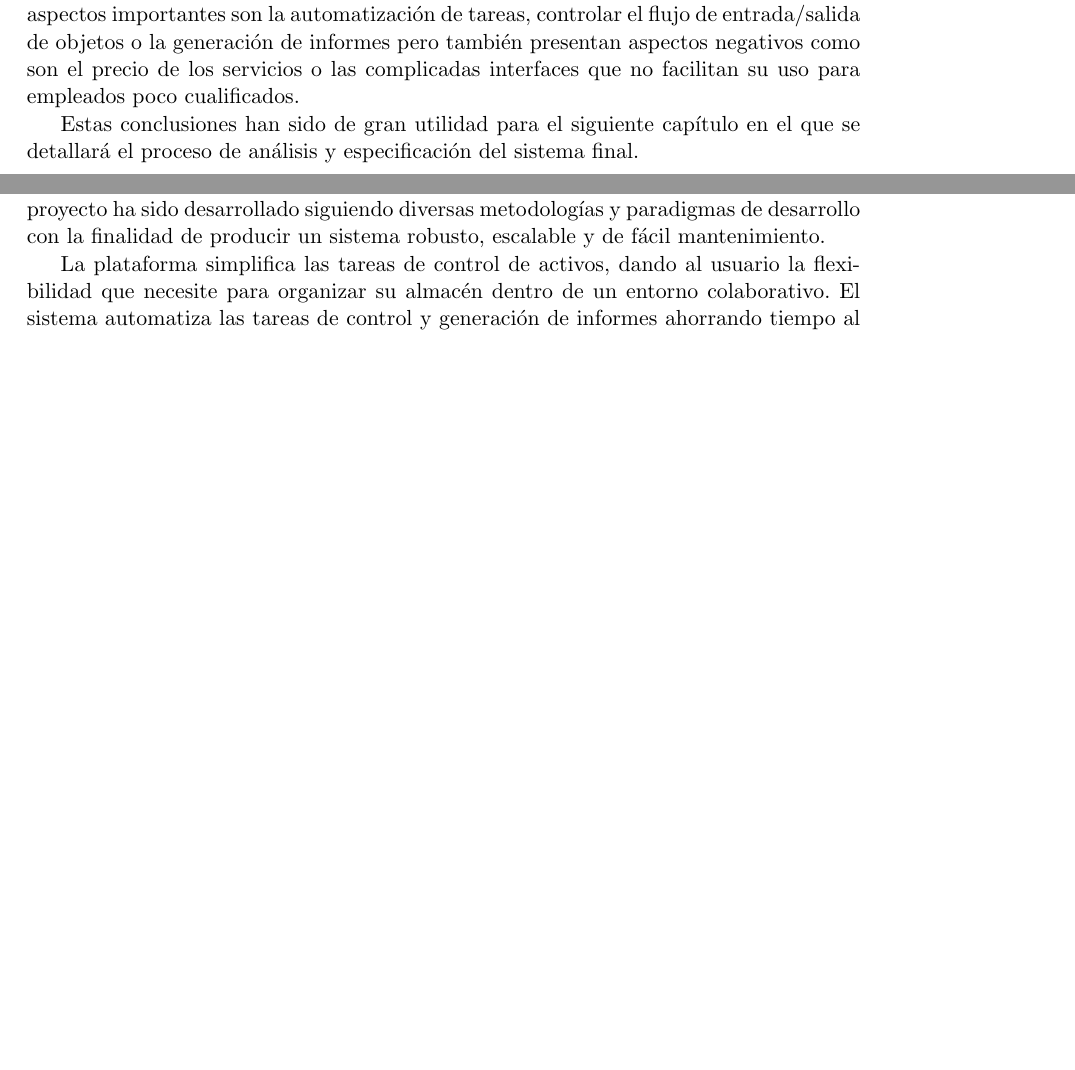
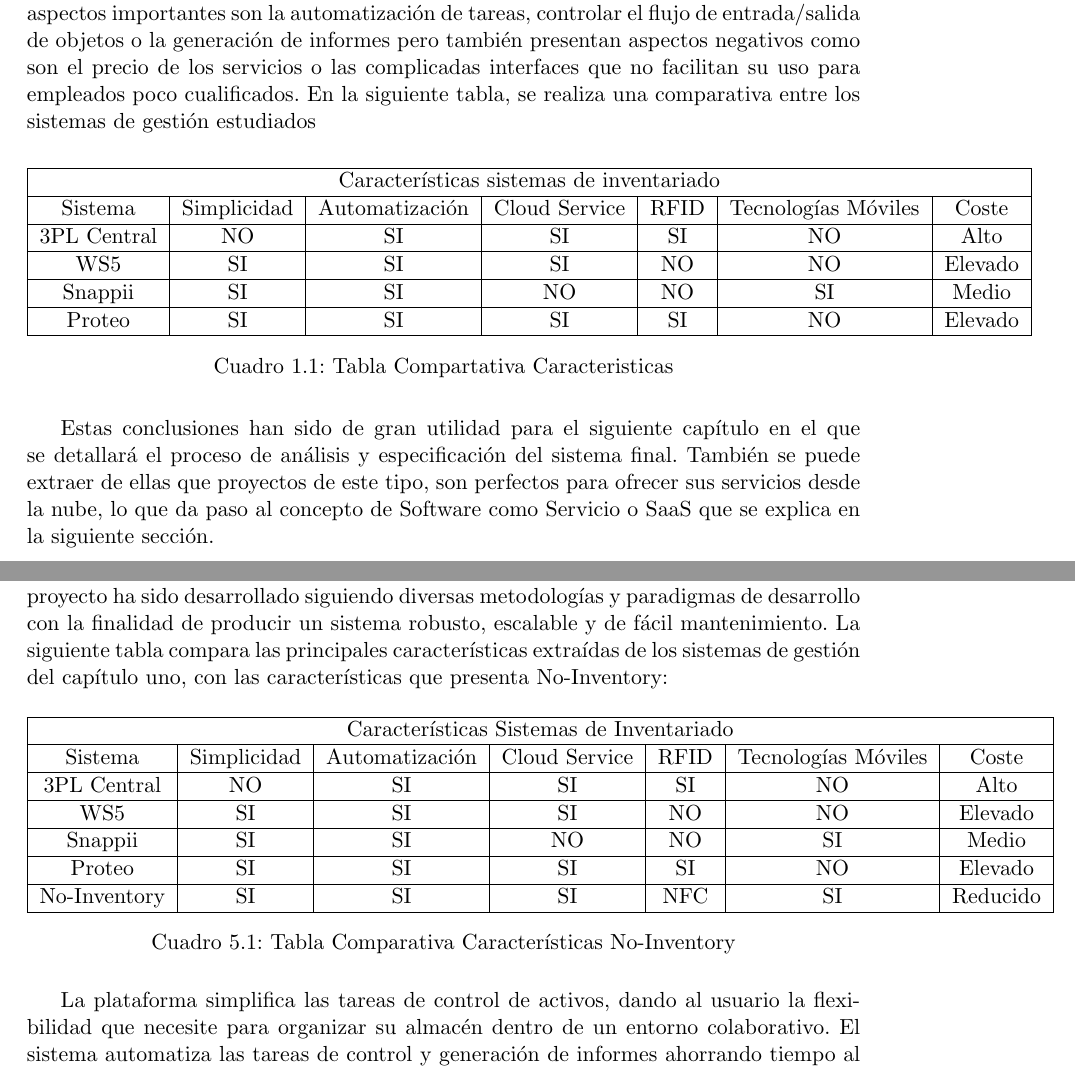
Before and after one commit to hugobarzano/NoInventory, a LaTeX thesis (NoInventoryDOC/proyecto.tex): two parts of pages 31 and 103 of 115 before the commit and two parts of pages 33 and 105 of 119 after it, joined at a grey line, cut so that both start at the same text, the shorter picture padded with empty space. Compiled offline with pdfLaTeX.

Commit message:
NO-InventoryDOC: Tablas comparativas

```diff
--- a/NoInventoryDOC/proyecto.tex
+++ b/NoInventoryDOC/proyecto.tex
@@ -332,9 +332,26 @@
 
 \subsection{Conclusiones}
 
-De todos estos productos, podemos destacar puntos fuertes como estar alojados en la nube, utilizar tecnologías de radiofrecuencia o tecnologías móviles para la gestión. Otros aspectos importantes son la automatización de tareas, controlar el flujo de entrada/salida de objetos o la generación de informes pero también presentan aspectos negativos como son el precio de los servicios o las complicadas interfaces que no facilitan su uso para empleados poco cualificados.
-
-Estas conclusiones  han sido de gran utilidad para el siguiente capítulo en el que se detallará el proceso de análisis y especificación del sistema final.
+De todos estos productos, podemos destacar puntos fuertes como estar alojados en la nube, utilizar tecnologías de radiofrecuencia o tecnologías móviles para la gestión. Otros aspectos importantes son la automatización de tareas, controlar el flujo de entrada/salida de objetos o la generación de informes pero también presentan aspectos negativos como son el precio de los servicios o las complicadas interfaces que no facilitan su uso para empleados poco cualificados. En la siguiente tabla, se realiza una comparativa entre los sistemas de gestión estudiados
+
+\begin{table}[htb]
+\centering
+\begin{tabular}{|c|c|c|c|c|c|c|}
+\hline
+\multicolumn{7}{|c|}{Características sistemas de inventariado } \\ \hline
+Sistema & Simplicidad & Automatización  & Cloud Service & RFID & Tecnologías Móviles & Coste
+\\
+\hline
+3PL Central & NO & SI & SI & SI & NO & Alto \\ \hline
+WS5 & SI & SI & SI & NO & NO & Elevado \\ \hline
+Snappii & SI & SI & NO & NO & SI & Medio \\ \hline
+Proteo & SI & SI & SI & SI & NO & Elevado \\ \hline
+\end{tabular}
+\caption{Tabla Compartativa Caracteristicas}
+\end{table}
+
+
+Estas conclusiones  han sido de gran utilidad para el siguiente capítulo en el que se detallará el proceso de análisis y especificación del sistema final. También se puede extraer de ellas que proyectos de este tipo, son perfectos para ofrecer sus servicios desde la nube, lo que da paso al concepto de Software como Servicio o SaaS que se explica en la siguiente sección.
 
 
 \section{Cloud Computing}
@@ -1686,7 +1703,21 @@
 
 \section{Conclusiones}
 
-No-Inventory es un sistema Open Source para la gestión de inventarios o almacenes, resultado de 5 meses de desarrollo software. El sistema resultante brinda una plataforma web alojada en la nube capaz de manejar grandes cantidades de datos ya que utiliza bases de datos No-Relacionales también conocidas como bases de datos documentales. El proyecto ha sido desarrollado siguiendo diversas metodologías y paradigmas de desarrollo con la finalidad de producir un sistema robusto, escalable y de fácil mantenimiento.
+No-Inventory es un sistema Open Source para la gestión de inventarios o almacenes, resultado de 5 meses de desarrollo software. El sistema resultante brinda una plataforma web alojada en la nube capaz de manejar grandes cantidades de datos ya que utiliza bases de datos No-Relacionales también conocidas como bases de datos documentales. El proyecto ha sido desarrollado siguiendo diversas metodologías y paradigmas de desarrollo con la finalidad de producir un sistema robusto, escalable y de fácil mantenimiento. La siguiente tabla compara las principales características extraídas de los sistemas de gestión del capítulo uno, con las características que presenta No-Inventory:
+
+\begin{table}[H]
+\centering
+\begin{tabular}{|c|c|c|c|c|c|c|}\hline
+\multicolumn{7}{|c|}{Características Sistemas de Inventariado } \\ \hline
+Sistema & Simplicidad & Automatización  & Cloud Service & RFID & Tecnologías Móviles & Coste\\\hline
+3PL Central & NO & SI & SI & SI & NO & Alto \\ \hline
+WS5 & SI & SI & SI & NO & NO & Elevado \\ \hline
+Snappii & SI & SI & NO & NO & SI & Medio \\ \hline
+Proteo & SI & SI & SI & SI & NO & Elevado \\ \hline
+No-Inventory & SI & SI & SI & NFC & SI & Reducido \\ \hline
+\end{tabular}
+\caption{Tabla Comparativa Características No-Inventory}
+\end{table}
 
 La plataforma simplifica las tareas de control de activos, dando al usuario la flexibilidad que necesite para organizar su almacén dentro de un entorno colaborativo. El sistema automatiza las tareas de control y generación de informes  ahorrando tiempo al cliente. No-Inventory cuenta con una infraestructura subyacente robusta y variada capaz de adaptarse a las necesidades del cliente además de una aplicación móvil que permite al cliente realizar las tareas de gestión desde el propio almacén presentando al cliente su smartphone como herramienta de trabajo.
 
```
Also changed, not shown: NoInventoryDOC/proyecto.tex (24 more changed lines), 5 other files.
